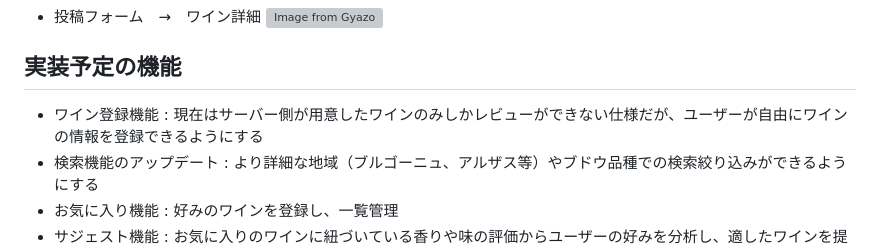
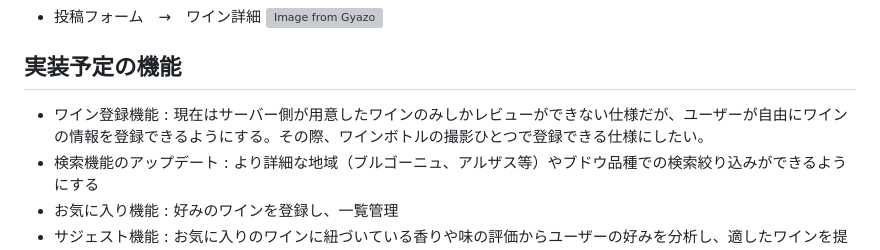
Before and after one commit to OKI-2024/iam_som, a Markdown page: README.md, the part around the change. GitHub-like rendering; grey boxes are pictures that could not be loaded.

```diff
--- a/README.md
+++ b/README.md
@@ -44,7 +44,7 @@
 
 
 ## 実装予定の機能
-- ワイン登録機能 : 現在はサーバー側が用意したワインのみしかレビューができない仕様だが、ユーザーが自由にワインの情報を登録できるようにする
+- ワイン登録機能 : 現在はサーバー側が用意したワインのみしかレビューができない仕様だが、ユーザーが自由にワインの情報を登録できるようにする。その際、ワインボトルの撮影ひとつで登録できる仕様にしたい。
 - 検索機能のアップデート : より詳細な地域（ブルゴーニュ、アルザス等）やブドウ品種での検索絞り込みができるようにする
 - お気に入り機能 : 好みのワインを登録し、一覧管理
 - サジェスト機能 : お気に入りのワインに紐づいている香りや味の評価からユーザーの好みを分析し、適したワインを提案
```
